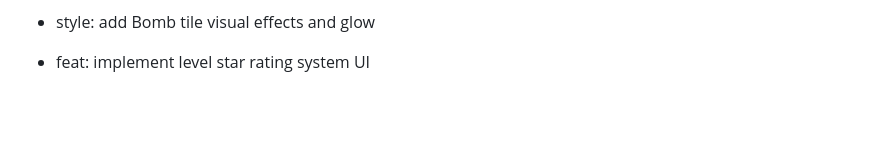
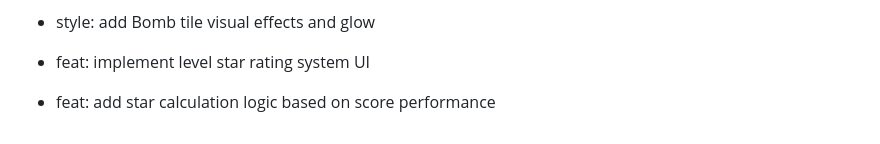
Before and after one commit to Ossy911/Base-Match-Up, a Markdown page: COMMIT_GUIDE.md, the part around the change. Drawn GitHub-style; blank space fills up the shorter version.

Commit message:
feat: add star calculation logic based on score performance

```diff
--- a/COMMIT_GUIDE.md
+++ b/COMMIT_GUIDE.md
@@ -115,3 +115,5 @@ To reach your goal of 80 commits, use the following logical steps. Each group re
 - style: add Bomb tile visual effects and glow
 
 - feat: implement level star rating system UI
+
+- feat: add star calculation logic based on score performance
```
